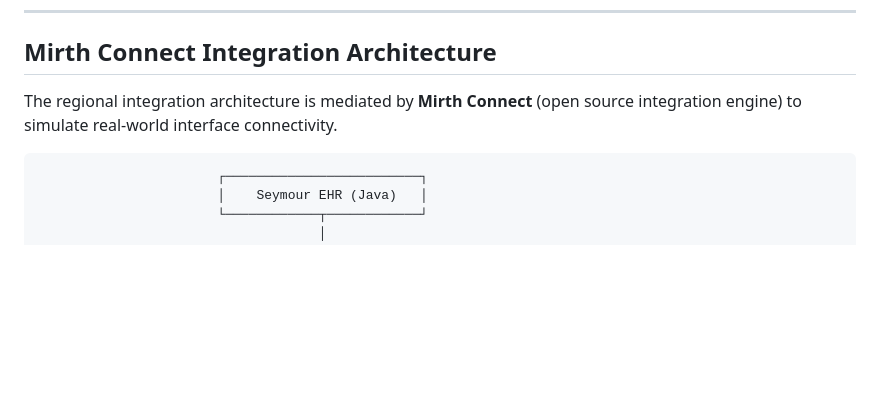
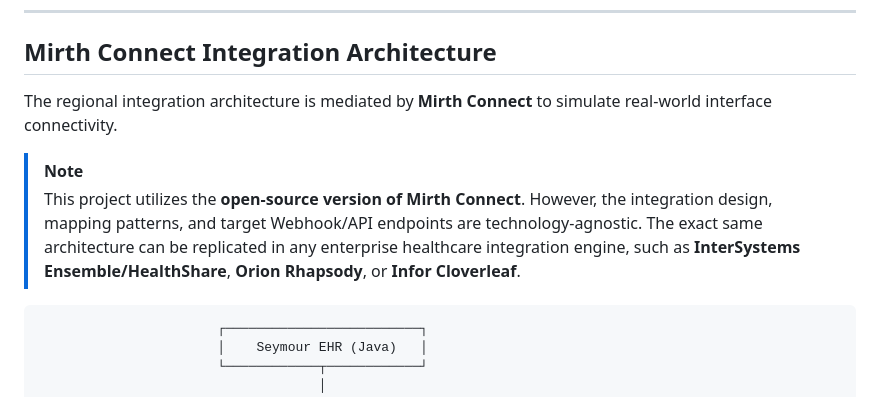
Before and after one commit to karthikaiyasamy/seymour-sandbox, a Markdown page: README.md, the part around the change. Rendered like a GitHub page; blank space fills up the shorter version.

Commit message:
docs: add notes on open-source mirth connect and integration engine alternatives

````diff
--- a/README.md
+++ b/README.md
@@ -99,7 +99,10 @@ npm run dev
 
 ## Mirth Connect Integration Architecture
 
-The regional integration architecture is mediated by **Mirth Connect** (open source integration engine) to simulate real-world interface connectivity.
+The regional integration architecture is mediated by **Mirth Connect** to simulate real-world interface connectivity.
+
+> [!NOTE]
+> This project utilizes the **open-source version of Mirth Connect**. However, the integration design, mapping patterns, and target Webhook/API endpoints are technology-agnostic. The exact same architecture can be replicated in any enterprise healthcare integration engine, such as **InterSystems Ensemble/HealthShare**, **Orion Rhapsody**, or **Infor Cloverleaf**.
 
 ```
                        ┌─────────────────────────┐
````
